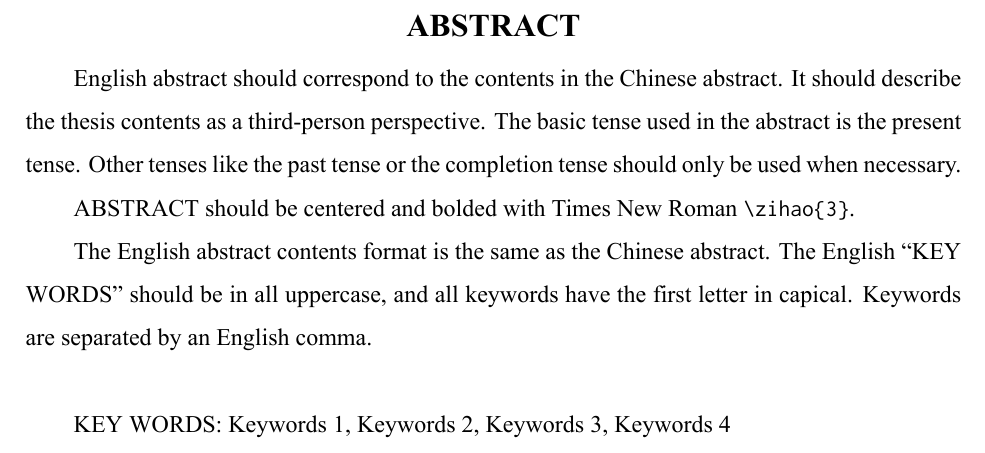
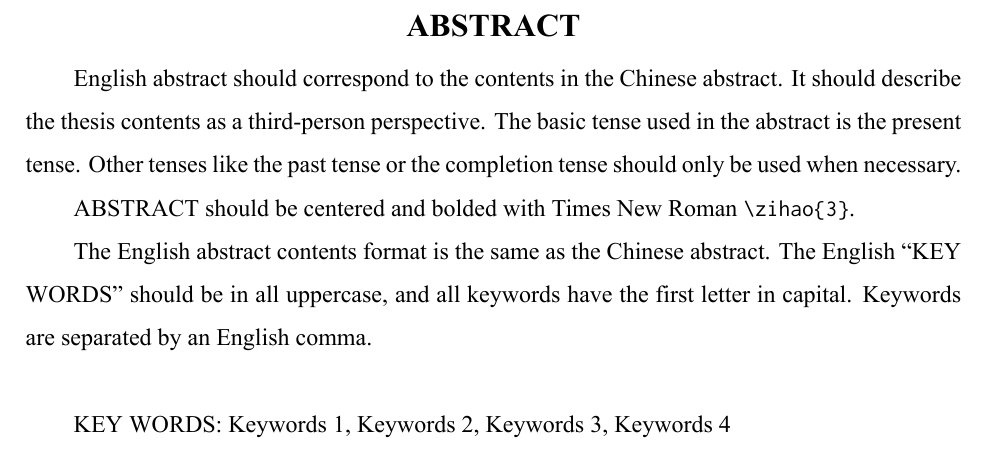
Before and after one commit to Teddy-van-Jerry/seuthesis2024b, a LaTeX thesis (seuthesis2024b.tex): part of page 4 of 13, cut so that both start at the same text. The pictures show the PDF file seuthesis2024b.pdf that the author committed with the source.

Commit message:
Fix English Abstract Typo

```diff
--- a/seuthesis2024b.tex
+++ b/seuthesis2024b.tex
@@ -42,7 +42,7 @@
 
   The English abstract contents format is the same as the Chinese abstract.
   The English ``KEY WORDS'' should be in all uppercase,
-  and all keywords have the first letter in capical.
+  and all keywords have the first letter in capital.
   Keywords are separated by an English comma.
 } {Keywords 1, Keywords 2, Keywords 3, Keywords 4}
 
```
Also changed, not shown: seuthesis2024b.pdf.
